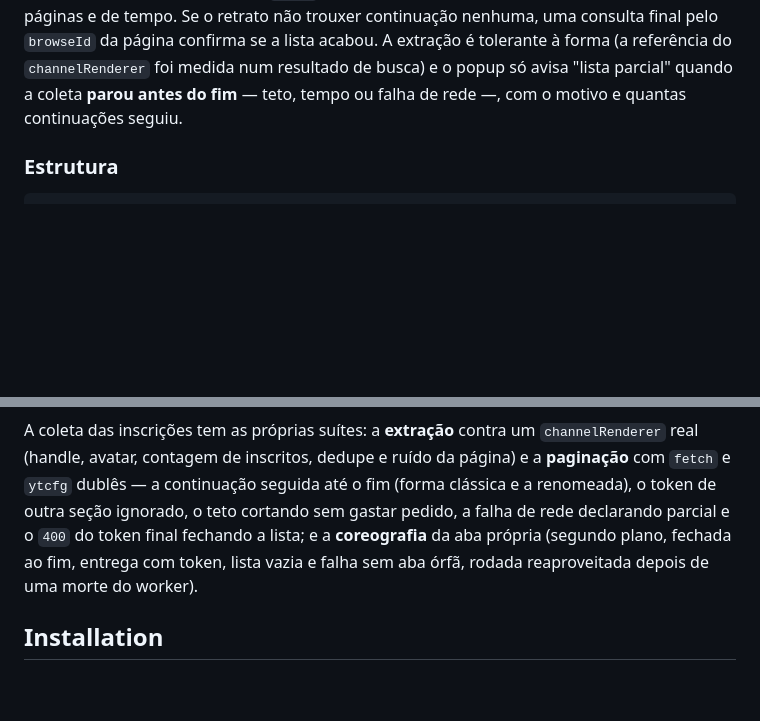
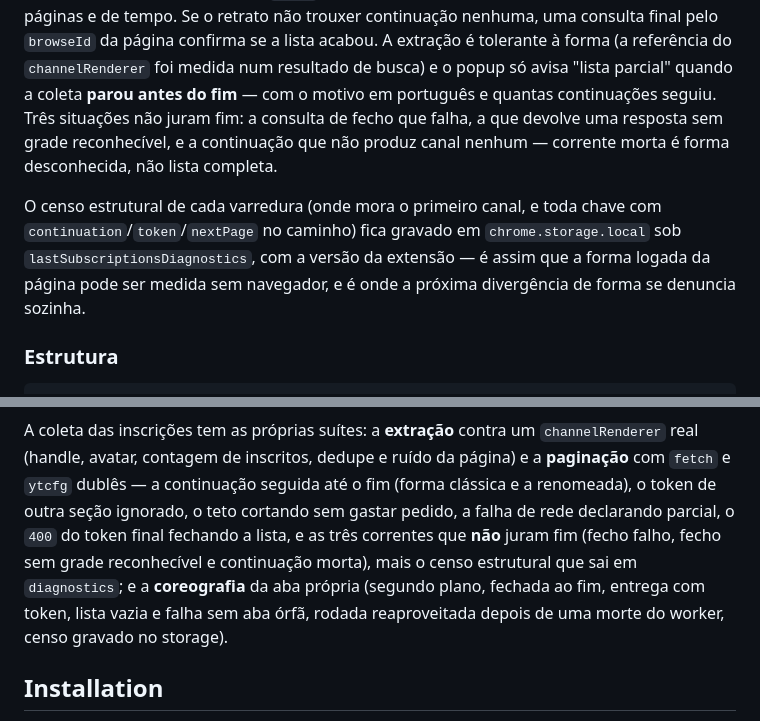
Before and after one commit to RMacris/ContentManager, a Markdown page: README.md, 2 parts joined by grey strips. Drawn GitHub-style; blank space fills up the shorter version.

Commit message:
Readme: censo estrutural e as correntes que nao juram fim

```diff
--- a/README.md
+++ b/README.md
@@ -158,7 +158,14 @@ MAIN, com a sessão e o `ytcfg` da página) e segue até o fim, com teto de cana
 tempo. Se o retrato não trouxer continuação nenhuma, uma consulta final pelo `browseId` da página
 confirma se a lista acabou. A extração é tolerante à forma (a referência do `channelRenderer` foi
 medida num resultado de busca) e o popup só avisa "lista parcial" quando a coleta **parou antes do
-fim** — teto, tempo ou falha de rede —, com o motivo e quantas continuações seguiu.
+fim** — com o motivo em português e quantas continuações seguiu. Três situações não juram fim: a
+consulta de fecho que falha, a que devolve uma resposta sem grade reconhecível, e a continuação
+que não produz canal nenhum — corrente morta é forma desconhecida, não lista completa.
+
+O censo estrutural de cada varredura (onde mora o primeiro canal, e toda chave com
+`continuation`/`token`/`nextPage` no caminho) fica gravado em `chrome.storage.local` sob
+`lastSubscriptionsDiagnostics`, com a versão da extensão — é assim que a forma logada da página
+pode ser medida sem navegador, e é onde a próxima divergência de forma se denuncia sozinha.
 
 ### Estrutura
 
@@ -212,10 +219,11 @@ encerrada por sucesso; chamadas concorrentes colhem uma vez só) com um dublê d
 A coleta das inscrições tem as próprias suítes: a **extração** contra um `channelRenderer` real
 (handle, avatar, contagem de inscritos, dedupe e ruído da página) e a **paginação** com `fetch` e
 `ytcfg` dublês — a continuação seguida até o fim (forma clássica e a renomeada), o token de outra
-seção ignorado, o teto cortando sem gastar pedido, a falha de rede declarando parcial e o `400` do
-token final fechando a lista; e a **coreografia** da aba própria (segundo plano, fechada ao fim,
-entrega com token, lista vazia e falha sem aba órfã, rodada reaproveitada depois de uma morte do
-worker).
+seção ignorado, o teto cortando sem gastar pedido, a falha de rede declarando parcial, o `400` do
+token final fechando a lista, e as três correntes que **não** juram fim (fecho falho, fecho sem
+grade reconhecível e continuação morta), mais o censo estrutural que sai em `diagnostics`; e a
+**coreografia** da aba própria (segundo plano, fechada ao fim, entrega com token, lista vazia e
+falha sem aba órfã, rodada reaproveitada depois de uma morte do worker, censo gravado no storage).
 
 ## Installation
 
```
